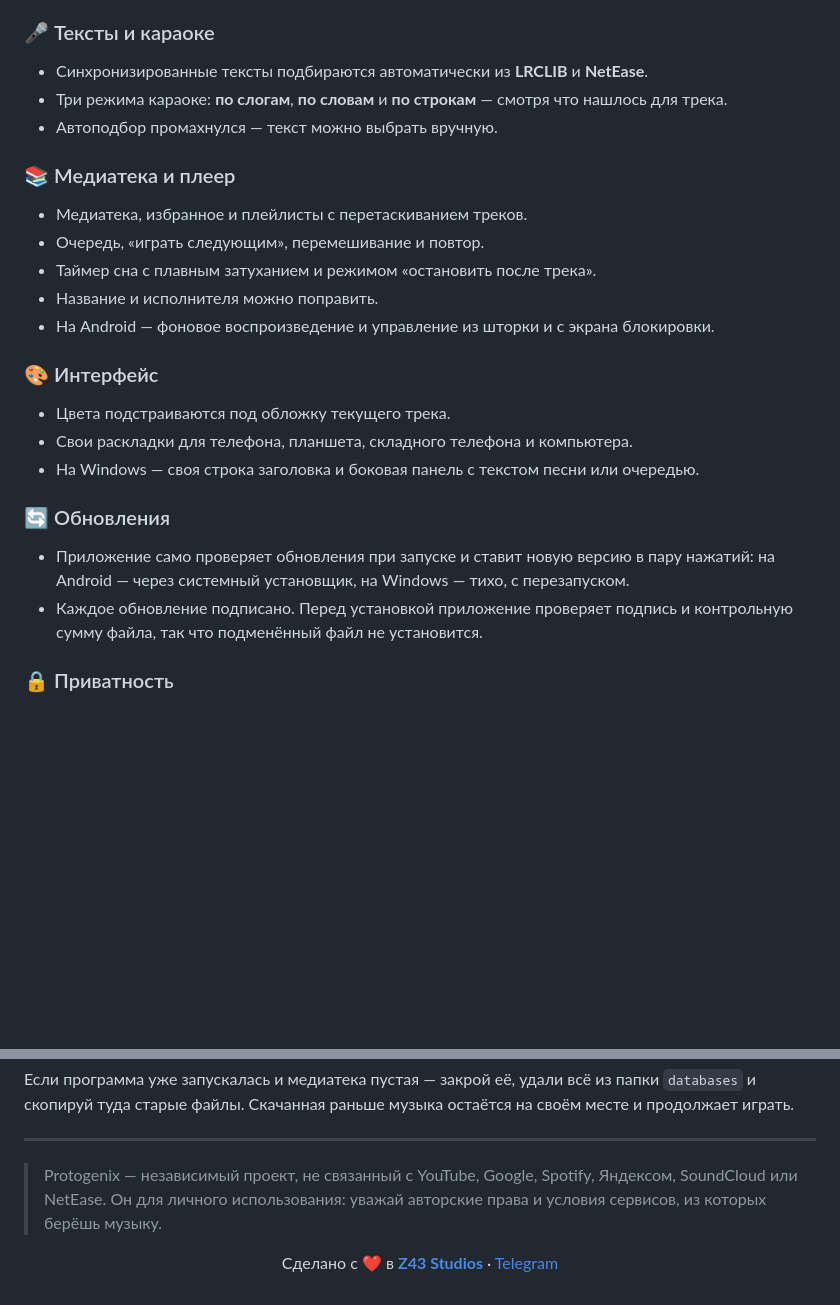
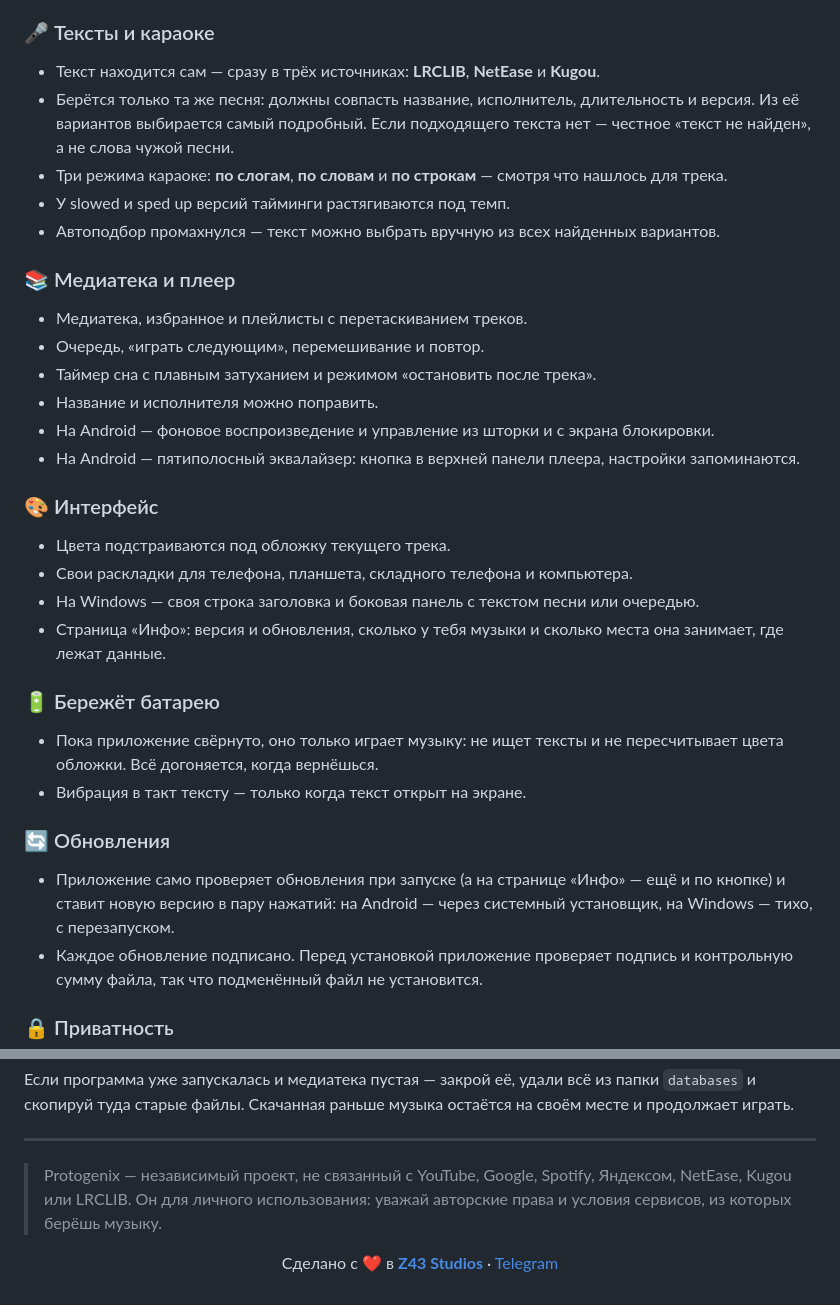
Before and after one commit to OrionZ43/protogenix, a Markdown page: docs/release-notes/v1.0.0.md, 2 parts joined by grey strips. Rendered like a GitHub page; folded sections open; blank space fills up the shorter version.

Commit message:
docs(release): описание v1.0.0 — тексты, эквалайзер, «Инфо», батарея
- Тексты из трёх источников (LRCLIB, NetEase, Kugou), только та же песня,
  растяжение для slowed и sped up.
- Эквалайзер на Android, страница «Инфо», экономия батареи в фоне,
  проверка обновлений по кнопке.
- В оговорке внизу — сервисы, которыми плеер реально пользуется (Kugou и
  LRCLIB вместо SoundCloud).

Co-Authored-By: Claude Opus 5 (1M context) <noreply@anthropic.com>
Claude-Session: https://claude.ai/code/session_01Vzf62s3tCcJgXz81tqPF3Y

```diff
--- a/docs/release-notes/v1.0.0.md
+++ b/docs/release-notes/v1.0.0.md
@@ -18,9 +18,11 @@
 - **Свои файлы** — музыку можно добавить прямо с устройства.
 
 ### 🎤 Тексты и караоке
-- Синхронизированные тексты подбираются автоматически из **LRCLIB** и **NetEase**.
+- Текст находится сам — сразу в трёх источниках: **LRCLIB**, **NetEase** и **Kugou**.
+- Берётся только та же песня: должны совпасть название, исполнитель, длительность и версия. Из её вариантов выбирается самый подробный. Если подходящего текста нет — честное «текст не найден», а не слова чужой песни.
 - Три режима караоке: **по слогам**, **по словам** и **по строкам** — смотря что нашлось для трека.
-- Автоподбор промахнулся — текст можно выбрать вручную.
+- У slowed и sped up версий тайминги растягиваются под темп.
+- Автоподбор промахнулся — текст можно выбрать вручную из всех найденных вариантов.
 
 ### 📚 Медиатека и плеер
 - Медиатека, избранное и плейлисты с перетаскиванием треков.
@@ -28,14 +30,20 @@
 - Таймер сна с плавным затуханием и режимом «остановить после трека».
 - Название и исполнителя можно поправить.
 - На Android — фоновое воспроизведение и управление из шторки и с экрана блокировки.
+- На Android — пятиполосный эквалайзер: кнопка в верхней панели плеера, настройки запоминаются.
 
 ### 🎨 Интерфейс
 - Цвета подстраиваются под обложку текущего трека.
 - Свои раскладки для телефона, планшета, складного телефона и компьютера.
 - На Windows — своя строка заголовка и боковая панель с текстом песни или очередью.
+- Страница «Инфо»: версия и обновления, сколько у тебя музыки и сколько места она занимает, где лежат данные.
+
+### 🔋 Бережёт батарею
+- Пока приложение свёрнуто, оно только играет музыку: не ищет тексты и не пересчитывает цвета обложки. Всё догоняется, когда вернёшься.
+- Вибрация в такт тексту — только когда текст открыт на экране.
 
 ### 🔄 Обновления
-- Приложение само проверяет обновления при запуске и ставит новую версию в пару нажатий: на Android — через системный установщик, на Windows — тихо, с перезапуском.
+- Приложение само проверяет обновления при запуске (а на странице «Инфо» — ещё и по кнопке) и ставит новую версию в пару нажатий: на Android — через системный установщик, на Windows — тихо, с перезапуском.
 - Каждое обновление подписано. Перед установкой приложение проверяет подпись и контрольную сумму файла, так что подменённый файл не установится.
 
 ### 🔒 Приватность
@@ -89,7 +97,7 @@
 
 ---
 
-> Protogenix — независимый проект, не связанный с YouTube, Google, Spotify, Яндексом, SoundCloud или NetEase. Он для личного использования: уважай авторские права и условия сервисов, из которых берёшь музыку.
+> Protogenix — независимый проект, не связанный с YouTube, Google, Spotify, Яндексом, NetEase, Kugou или LRCLIB. Он для личного использования: уважай авторские права и условия сервисов, из которых берёшь музыку.
 
 <div align="center">
 
```
